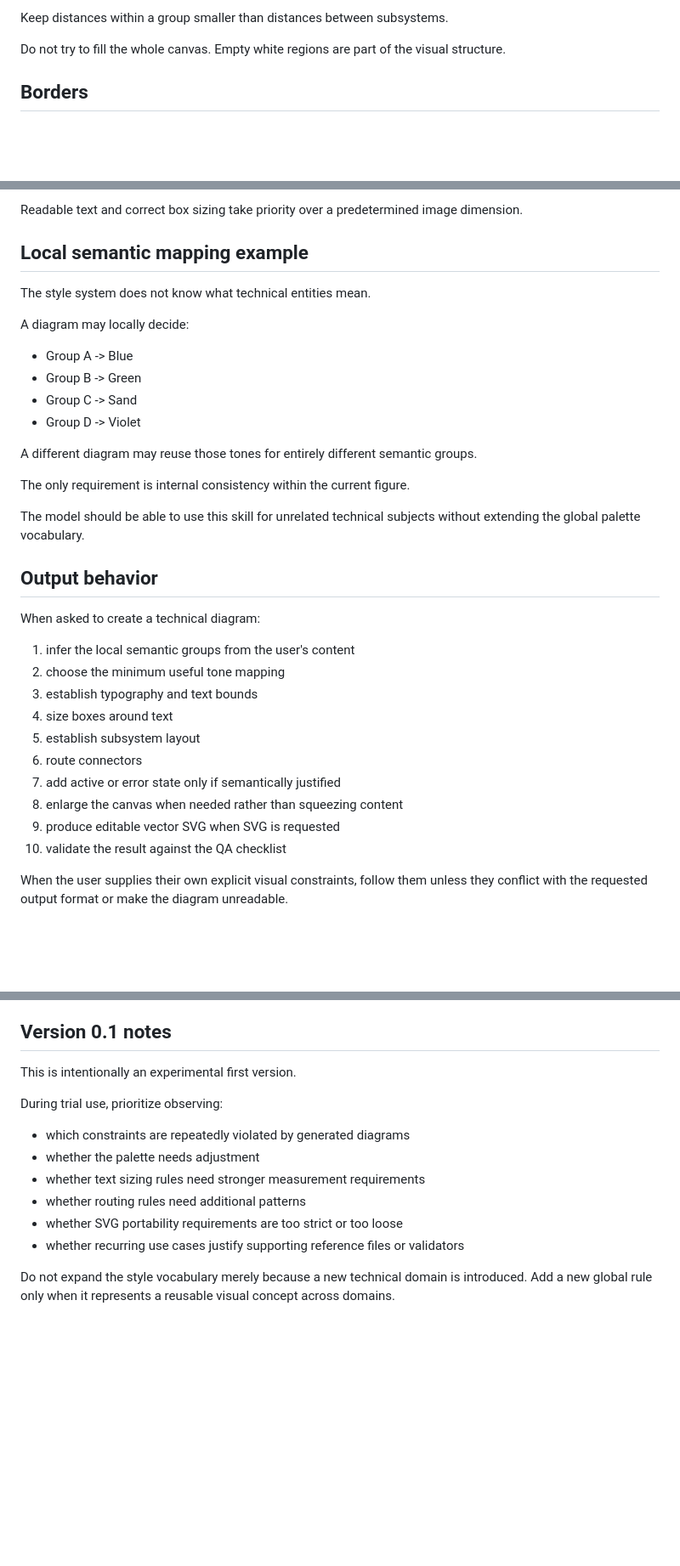
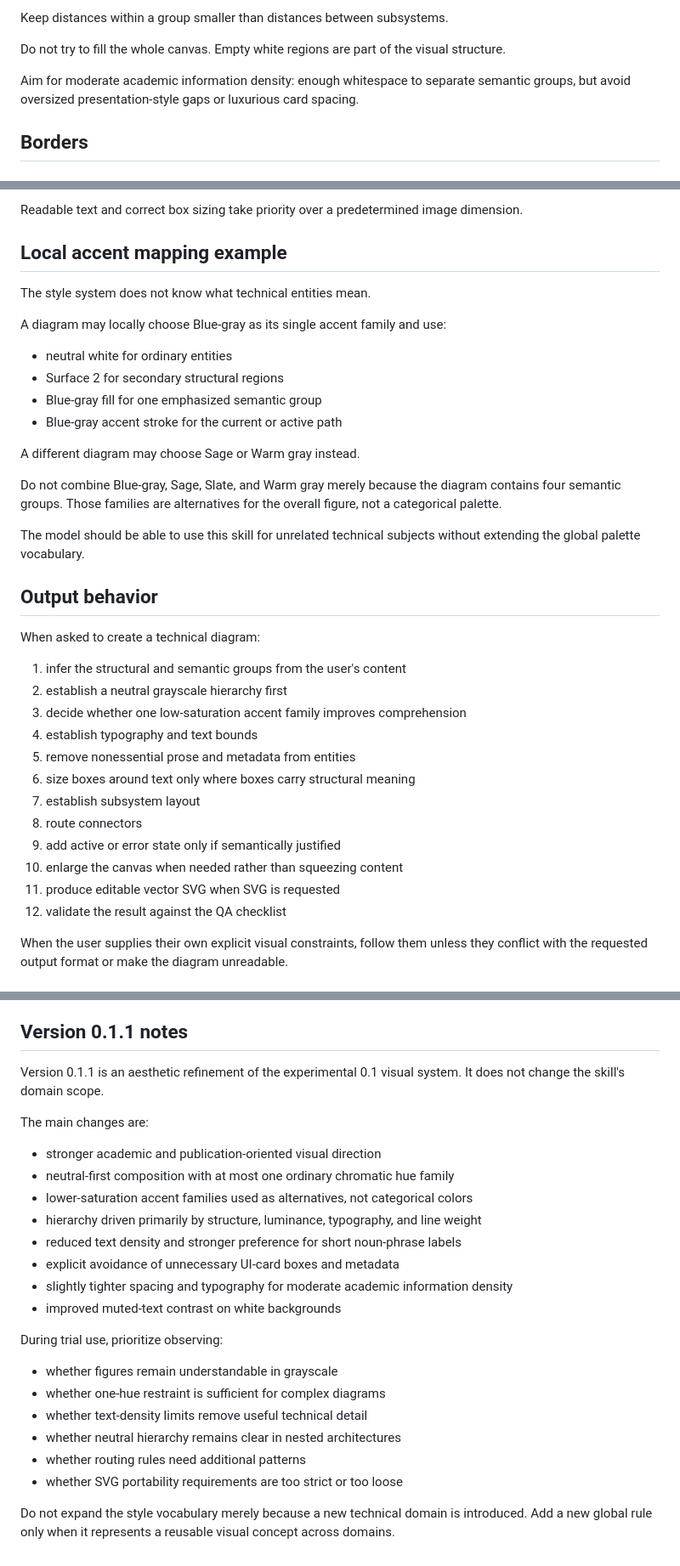
Before and after one commit to zanglg/dotagents, a Markdown page: skills/technical-diagram/SKILL.md, 3 parts joined by grey strips. Shown at 85% size. Drawn GitHub-style; blank space fills up the shorter version.

```diff
--- a/skills/technical-diagram/SKILL.md
+++ b/skills/technical-diagram/SKILL.md
@@ -350,6 +411,10 @@ Keep distances within a group smaller than distances between subsystems.
 
 Do not try to fill the whole canvas. Empty white regions are part of the visual
 structure.
+
+Aim for moderate academic information density: enough whitespace to separate
+semantic groups, but avoid oversized presentation-style gaps or luxurious card
+spacing.
 
 ## Borders
 
@@ -751,21 +818,22 @@ Preferred response to insufficient space:
 Readable text and correct box sizing take priority over a predetermined image
 dimension.
 
-## Local semantic mapping example
+## Local accent mapping example
 
 The style system does not know what technical entities mean.
 
-A diagram may locally decide:
+A diagram may locally choose Blue-gray as its single accent family and use:
 
-- Group A -> Blue
-- Group B -> Green
-- Group C -> Sand
-- Group D -> Violet
+- neutral white for ordinary entities
+- Surface 2 for secondary structural regions
+- Blue-gray fill for one emphasized semantic group
+- Blue-gray accent stroke for the current or active path
 
-A different diagram may reuse those tones for entirely different semantic
-groups.
+A different diagram may choose Sage or Warm gray instead.
 
-The only requirement is internal consistency within the current figure.
+Do not combine Blue-gray, Sage, Slate, and Warm gray merely because the diagram
+contains four semantic groups. Those families are alternatives for the overall
+figure, not a categorical palette.
 
 The model should be able to use this skill for unrelated technical subjects
 without extending the global palette vocabulary.
@@ -774,16 +842,18 @@ without extending the global palette vocabulary.
 
 When asked to create a technical diagram:
 
-1. infer the local semantic groups from the user's content
-2. choose the minimum useful tone mapping
-3. establish typography and text bounds
-4. size boxes around text
-5. establish subsystem layout
-6. route connectors
-7. add active or error state only if semantically justified
-8. enlarge the canvas when needed rather than squeezing content
-9. produce editable vector SVG when SVG is requested
-10. validate the result against the QA checklist
+1. infer the structural and semantic groups from the user's content
+2. establish a neutral grayscale hierarchy first
+3. decide whether one low-saturation accent family improves comprehension
+4. establish typography and text bounds
+5. remove nonessential prose and metadata from entities
+6. size boxes around text only where boxes carry structural meaning
+7. establish subsystem layout
+8. route connectors
+9. add active or error state only if semantically justified
+10. enlarge the canvas when needed rather than squeezing content
+11. produce editable vector SVG when SVG is requested
+12. validate the result against the QA checklist
 
 When the user supplies their own explicit visual constraints, follow them unless
 they conflict with the requested output format or make the diagram unreadable.
@@ -847,18 +920,30 @@ Before finalizing, verify all of the following.
 - Does the SVG use standard elements and standard styling?
 - Is the file understandable and editable without a specific editor?
 
-## Version 0.1 notes
+## Version 0.1.1 notes
 
-This is intentionally an experimental first version.
+Version 0.1.1 is an aesthetic refinement of the experimental 0.1 visual system.
+It does not change the skill's domain scope.
+
+The main changes are:
+
+- stronger academic and publication-oriented visual direction
+- neutral-first composition with at most one ordinary chromatic hue family
+- lower-saturation accent families used as alternatives, not categorical colors
+- hierarchy driven primarily by structure, luminance, typography, and line weight
+- reduced text density and stronger preference for short noun-phrase labels
+- explicit avoidance of unnecessary UI-card boxes and metadata
+- slightly tighter spacing and typography for moderate academic information density
+- improved muted-text contrast on white backgrounds
 
 During trial use, prioritize observing:
 
-- which constraints are repeatedly violated by generated diagrams
-- whether the palette needs adjustment
-- whether text sizing rules need stronger measurement requirements
+- whether figures remain understandable in grayscale
+- whether one-hue restraint is sufficient for complex diagrams
+- whether text-density limits remove useful technical detail
+- whether neutral hierarchy remains clear in nested architectures
 - whether routing rules need additional patterns
 - whether SVG portability requirements are too strict or too loose
-- whether recurring use cases justify supporting reference files or validators
 
 Do not expand the style vocabulary merely because a new technical domain is
 introduced. Add a new global rule only when it represents a reusable visual
```
Also changed, not shown: other parts of skills/technical-diagram/SKILL.md (+142 -76 lines).
